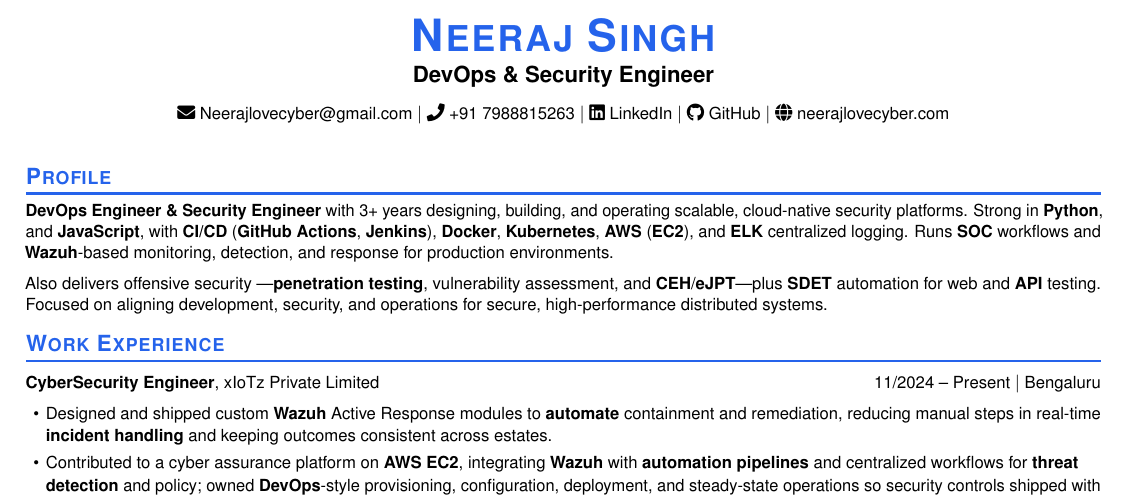
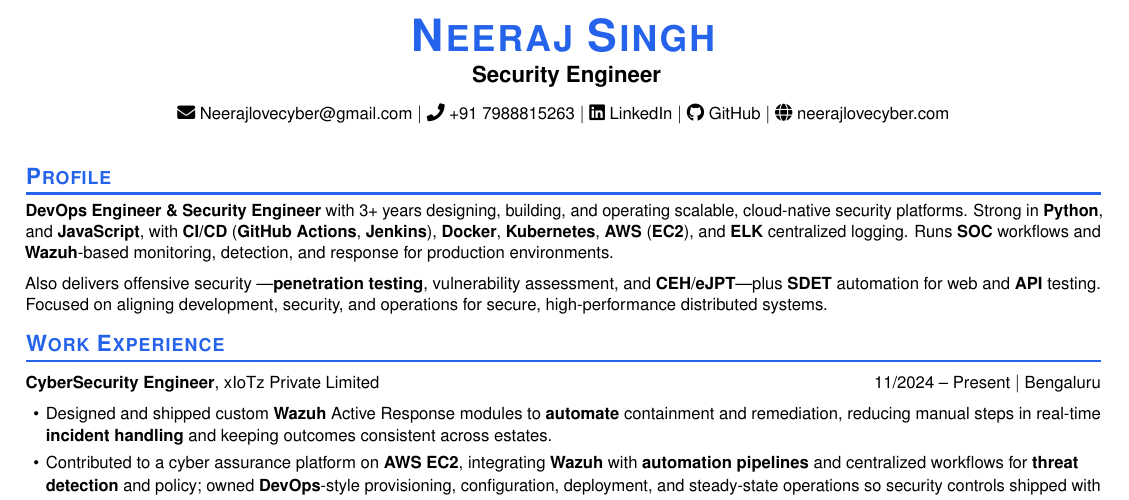
Before and after one commit to neerajlovecyber/neerajlovecyber, a LaTeX CV (resume.tex): part of the page, cut so that both start at the same text. Compiled offline with pdfLaTeX.

Commit message:
Update resume.tex

```diff
--- a/resume.tex
+++ b/resume.tex
@@ -167,7 +167,7 @@
           \textbf{Neeraj Singh}}}}%
       \fi
     } \\ \vspace{4pt}
-    {\large \textbf{DevOps \& Security Engineer}} \\ \vspace{8pt}
+    {\large \textbf{ Security Engineer}} \\ \vspace{8pt}
     \small \faEnvelope\ \href{mailto:Neerajlovecyber@gmail.com}{Neerajlovecyber@gmail.com} $|$
     \faPhone\ +91 7988815263 $|$
     \faLinkedin\ \href{https://www.linkedin.com/in/neerajlovecyber/}{LinkedIn} $|$
```
